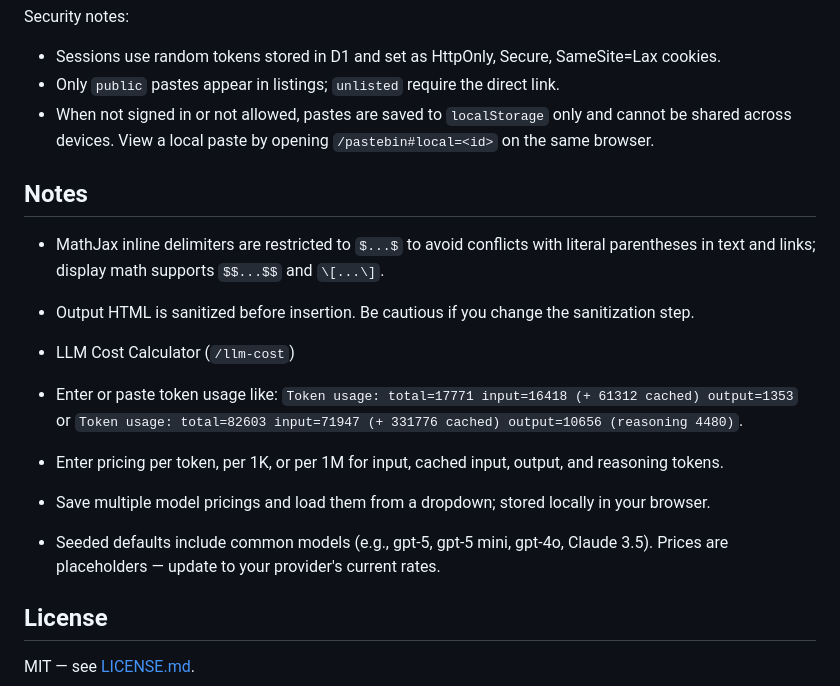
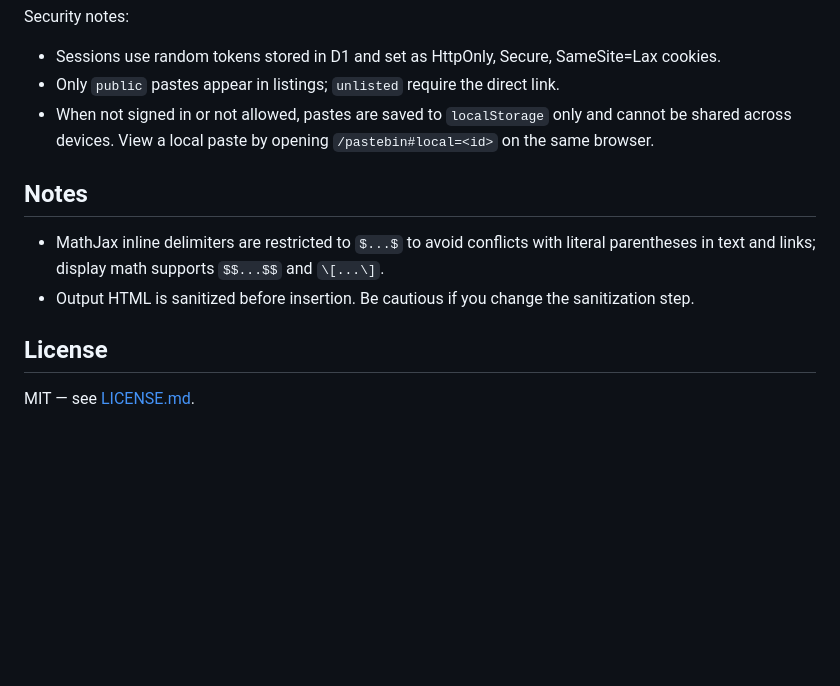
Before and after one commit to brucehart/web-tools, a Markdown page: README.md, the part around one of its changes. Rendered like a GitHub page; blank space fills up the shorter version.

```diff
--- a/README.md
+++ b/README.md
@@ -74,16 +86,10 @@ If you change static HTML in `public/`, no Worker code changes are required.
 Security notes:
 - Sessions use random tokens stored in D1 and set as HttpOnly, Secure, SameSite=Lax cookies.
 - Only `public` pastes appear in listings; `unlisted` require the direct link.
- - When not signed in or not allowed, pastes are saved to `localStorage` only and cannot be shared across devices. View a local paste by opening `/pastebin#local=<id>` on the same browser.
+- When not signed in or not allowed, pastes are saved to `localStorage` only and cannot be shared across devices. View a local paste by opening `/pastebin#local=<id>` on the same browser.
 
 ## Notes
 - MathJax inline delimiters are restricted to `$...$` to avoid conflicts with literal parentheses in text and links; display math supports `$$...$$` and `\[...\]`.
 - Output HTML is sanitized before insertion. Be cautious if you change the sanitization step.
-
- - LLM Cost Calculator (`/llm-cost`)
-  - Enter or paste token usage like: `Token usage: total=17771 input=16418 (+ 61312 cached) output=1353` or `Token usage: total=82603 input=71947 (+ 331776 cached) output=10656 (reasoning 4480)`.
-  - Enter pricing per token, per 1K, or per 1M for input, cached input, output, and reasoning tokens.
- - Save multiple model pricings and load them from a dropdown; stored locally in your browser.
-  - Seeded defaults include common models (e.g., gpt-5, gpt-5 mini, gpt-4o, Claude 3.5). Prices are placeholders — update to your provider's current rates.
 ## License
 MIT — see [LICENSE.md](LICENSE.md).
```
Also changed, not shown: other parts of README.md (+23 -11 lines).
